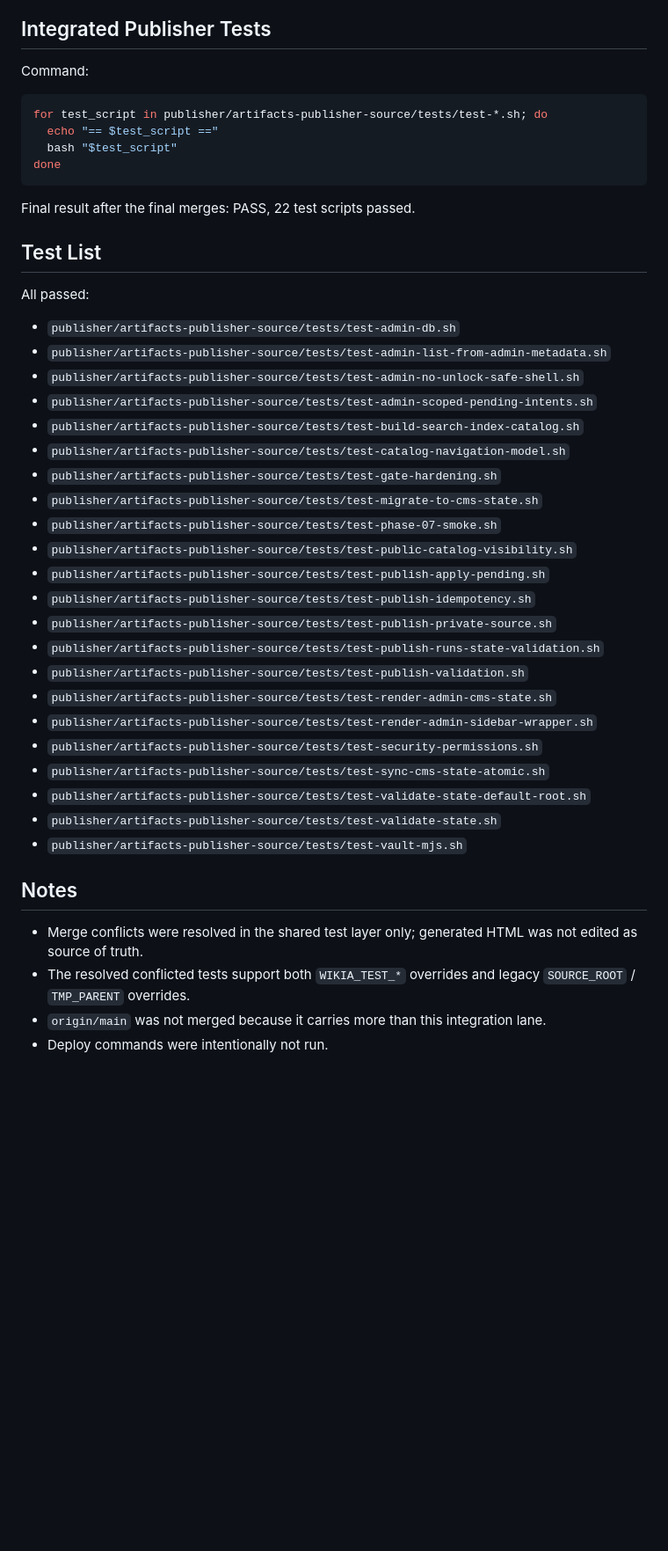
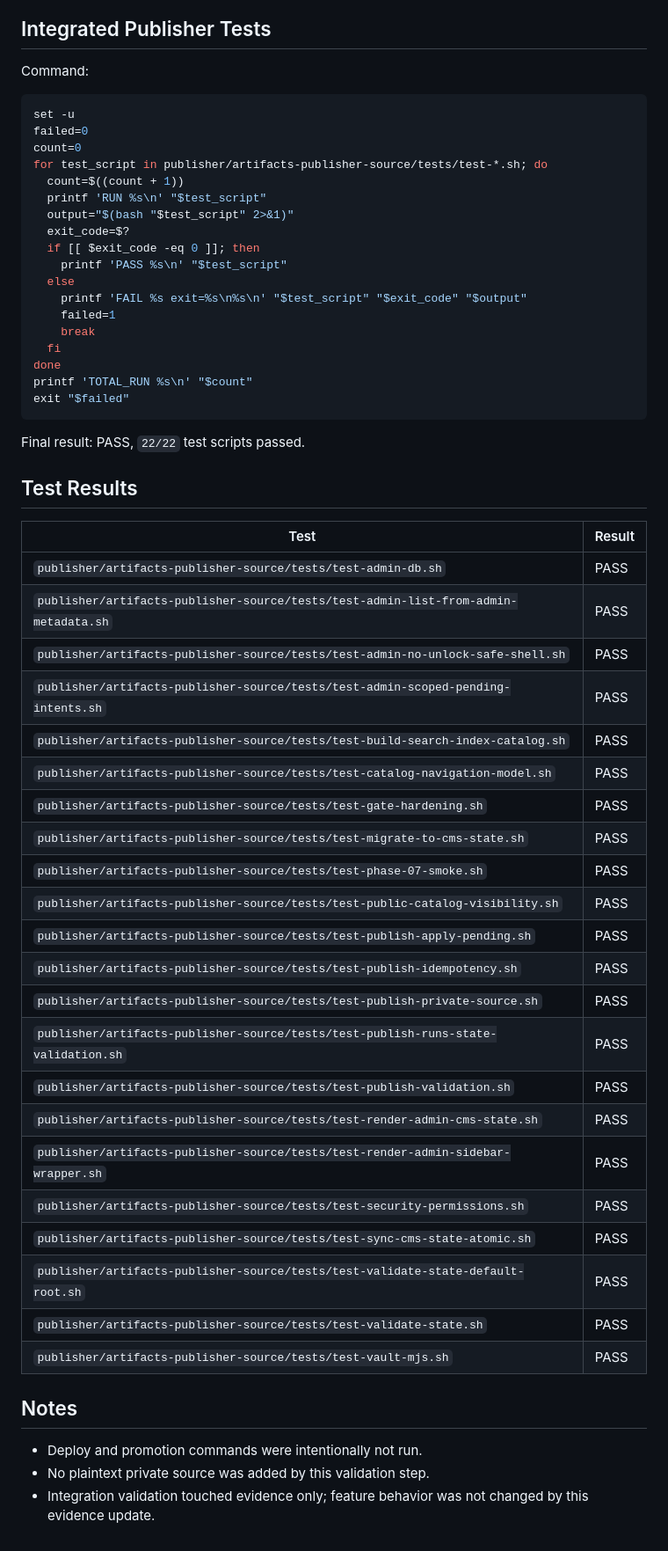
Before and after one commit to felipeggv/wikia, a Markdown page: integration-tests.md, the part around one of its changes. Shown at 88% size. Rendered like a GitHub page; blank space fills up the shorter version.

Commit message:
MAESTRO: Refresh Wikia integration test evidence

````diff
--- a/integration-tests.md
+++ b/integration-tests.md
@@ -50,44 +60,57 @@ Result: PASS.
 Command:
 
 ```bash
+set -u
+failed=0
+count=0
 for test_script in publisher/artifacts-publisher-source/tests/test-*.sh; do
-  echo "== $test_script =="
-  bash "$test_script"
+  count=$((count + 1))
+  printf 'RUN %s\n' "$test_script"
+  output="$(bash "$test_script" 2>&1)"
+  exit_code=$?
+  if [[ $exit_code -eq 0 ]]; then
+    printf 'PASS %s\n' "$test_script"
+  else
+    printf 'FAIL %s exit=%s\n%s\n' "$test_script" "$exit_code" "$output"
+    failed=1
+    break
+  fi
 done
+printf 'TOTAL_RUN %s\n' "$count"
+exit "$failed"
 ```
 
-Final result after the final merges: PASS, 22 test scripts passed.
+Final result: PASS, `22/22` test scripts passed.
 
-## Test List
+## Test Results
 
-All passed:
-
-- `publisher/artifacts-publisher-source/tests/test-admin-db.sh`
-- `publisher/artifacts-publisher-source/tests/test-admin-list-from-admin-metadata.sh`
-- `publisher/artifacts-publisher-source/tests/test-admin-no-unlock-safe-shell.sh`
-- `publisher/artifacts-publisher-source/tests/test-admin-scoped-pending-intents.sh`
-- `publisher/artifacts-publisher-source/tests/test-build-search-index-catalog.sh`
-- `publisher/artifacts-publisher-source/tests/test-catalog-navigation-model.sh`
-- `publisher/artifacts-publisher-source/tests/test-gate-hardening.sh`
-- `publisher/artifacts-publisher-source/tests/test-migrate-to-cms-state.sh`
-- `publisher/artifacts-publisher-source/tests/test-phase-07-smoke.sh`
-- `publisher/artifacts-publisher-source/tests/test-public-catalog-visibility.sh`
-- `publisher/artifacts-publisher-source/tests/test-publish-apply-pending.sh`
-- `publisher/artifacts-publisher-source/tests/test-publish-idempotency.sh`
-- `publisher/artifacts-publisher-source/tests/test-publish-private-source.sh`
-- `publisher/artifacts-publisher-source/tests/test-publish-runs-state-validation.sh`
-- `publisher/artifacts-publisher-source/tests/test-publish-validation.sh`
-- `publisher/artifacts-publisher-source/tests/test-render-admin-cms-state.sh`
-- `publisher/artifacts-publisher-source/tests/test-render-admin-sidebar-wrapper.sh`
-- `publisher/artifacts-publisher-source/tests/test-security-permissions.sh`
-- `publisher/artifacts-publisher-source/tests/test-sync-cms-state-atomic.sh`
-- `publisher/artifacts-publisher-source/tests/test-validate-state-default-root.sh`
-- `publisher/artifacts-publisher-source/tests/test-validate-state.sh`
-- `publisher/artifacts-publisher-source/tests/test-vault-mjs.sh`
+| Test | Result |
+| --- | --- |
+| `publisher/artifacts-publisher-source/tests/test-admin-db.sh` | PASS |
+| `publisher/artifacts-publisher-source/tests/test-admin-list-from-admin-metadata.sh` | PASS |
+| `publisher/artifacts-publisher-source/tests/test-admin-no-unlock-safe-shell.sh` | PASS |
+| `publisher/artifacts-publisher-source/tests/test-admin-scoped-pending-intents.sh` | PASS |
+| `publisher/artifacts-publisher-source/tests/test-build-search-index-catalog.sh` | PASS |
+| `publisher/artifacts-publisher-source/tests/test-catalog-navigation-model.sh` | PASS |
+| `publisher/artifacts-publisher-source/tests/test-gate-hardening.sh` | PASS |
+| `publisher/artifacts-publisher-source/tests/test-migrate-to-cms-state.sh` | PASS |
+| `publisher/artifacts-publisher-source/tests/test-phase-07-smoke.sh` | PASS |
+| `publisher/artifacts-publisher-source/tests/test-public-catalog-visibility.sh` | PASS |
+| `publisher/artifacts-publisher-source/tests/test-publish-apply-pending.sh` | PASS |
+| `publisher/artifacts-publisher-source/tests/test-publish-idempotency.sh` | PASS |
+| `publisher/artifacts-publisher-source/tests/test-publish-private-source.sh` | PASS |
+| `publisher/artifacts-publisher-source/tests/test-publish-runs-state-validation.sh` | PASS |
+| `publisher/artifacts-publisher-source/tests/test-publish-validation.sh` | PASS |
+| `publisher/artifacts-publisher-source/tests/test-render-admin-cms-state.sh` | PASS |
+| `publisher/artifacts-publisher-source/tests/test-render-admin-sidebar-wrapper.sh` | PASS |
+| `publisher/artifacts-publisher-source/tests/test-security-permissions.sh` | PASS |
+| `publisher/artifacts-publisher-source/tests/test-sync-cms-state-atomic.sh` | PASS |
+| `publisher/artifacts-publisher-source/tests/test-validate-state-default-root.sh` | PASS |
+| `publisher/artifacts-publisher-source/tests/test-validate-state.sh` | PASS |
+| `publisher/artifacts-publisher-source/tests/test-vault-mjs.sh` | PASS |
 
 ## Notes
 
-- Merge conflicts were resolved in the shared test layer only; generated HTML was not edited as source of truth.
-- The resolved conflicted tests support both `WIKIA_TEST_*` overrides and legacy `SOURCE_ROOT` / `TMP_PARENT` overrides.
-- `origin/main` was not merged because it carries more than this integration lane.
-- Deploy commands were intentionally not run.
+- Deploy and promotion commands were intentionally not run.
+- No plaintext private source was added by this validation step.
+- Integration validation touched evidence only; feature behavior was not changed by this evidence update.
````
Also changed, not shown: other parts of integration-tests.md (+29 -19 lines).
